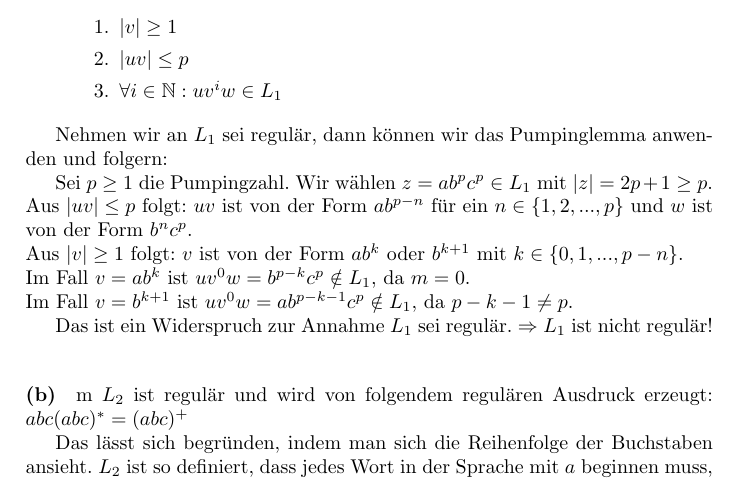
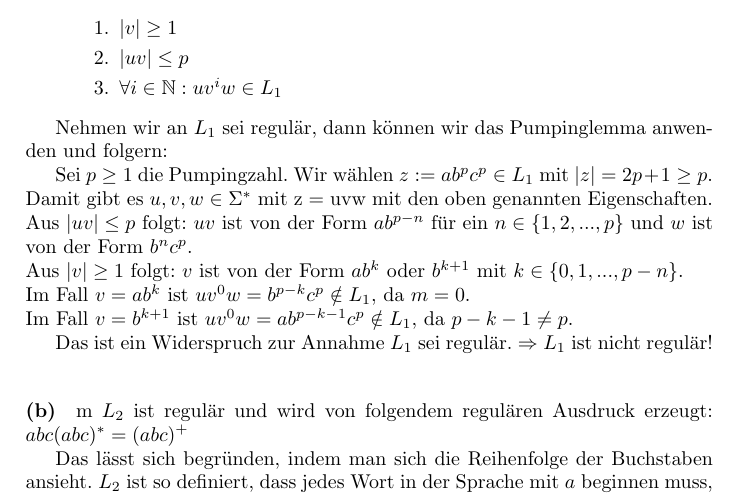
Before and after one commit to fsi-la-inf/stex-stuff, a LaTeX document (thinf.tex, which reads thinf/sol/f23t1/a2.tex): part of page 15 of 30, cut so that both start at the same text. Compiled offline with pdfLaTeX; a LaTeX package or settings file that is missing is left out.

Commit message:
Update thinf/sol/f23t1/a2.tex
Co-authored-by: motrellin <ole.elliger@fau.de>
Signed-off-by: Miklon-Code <64042735+Miklon-Code@users.noreply.github.com>

```diff
--- a/thinf/sol/f23t1/a2.tex
+++ b/thinf/sol/f23t1/a2.tex
@@ -18,7 +18,7 @@
 	%Betrachten wir zunächst $L_2 := L_1\ \cap\ aa^*b^*c^*$ und nehmen an $L_2$ sei regulär.
 	Nehmen wir an $L_1$ sei regulär, dann können wir das Pumpinglemma anwenden und folgern:
 
-	Sei $p \geq 1$ die Pumpingzahl. Wir wählen $z = ab^pc^p \in L_1$ mit $|z| = 2p+1 \geq p$.\\
+	Sei $p \geq 1$ die Pumpingzahl. Wir wählen $z := ab^pc^p \in L_1$ mit $|z| = 2p+1 \geq p$.\\ Damit gibt es $u,v,w \in \Sigma^*$ mit z = uvw mit den oben genannten Eigenschaften.
 	Aus $|uv| \leq p$ folgt: $uv$ ist von der Form $ab^{p-n}$ für ein $n \in \{1,2,...,p\}$ und $w$ ist von der Form $b^nc^p$.\\
 	Aus $|v|  \geq 1$ folgt: $v$ ist von der Form $ab^k$ oder $b^{k+1}$ mit $k \in \{0,1,...,p-n\}$.\\
 	Im Fall $v=ab^k$ ist $uv^0w=b^{p-k}c^p \notin L_1$, da $m=0$.\\
```
